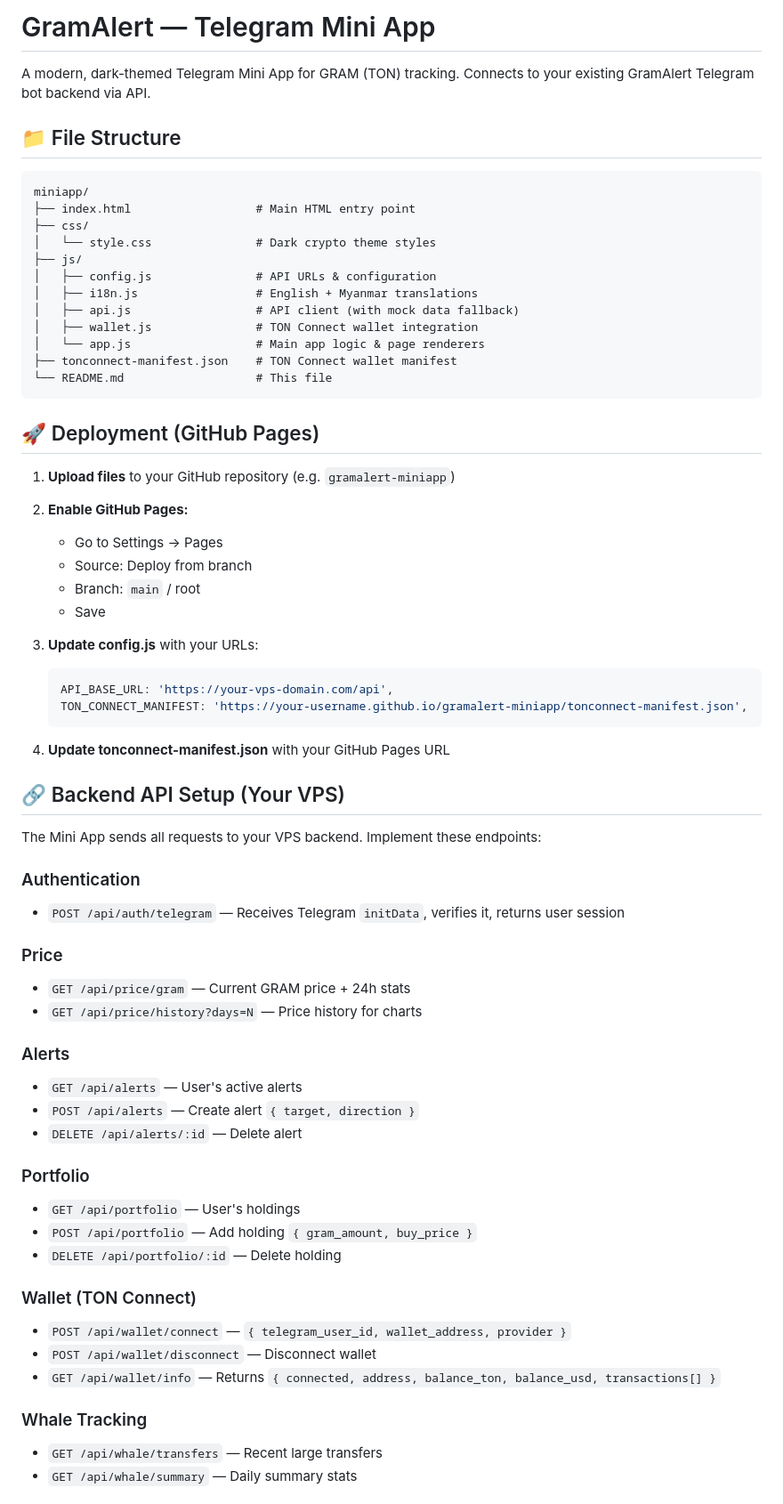
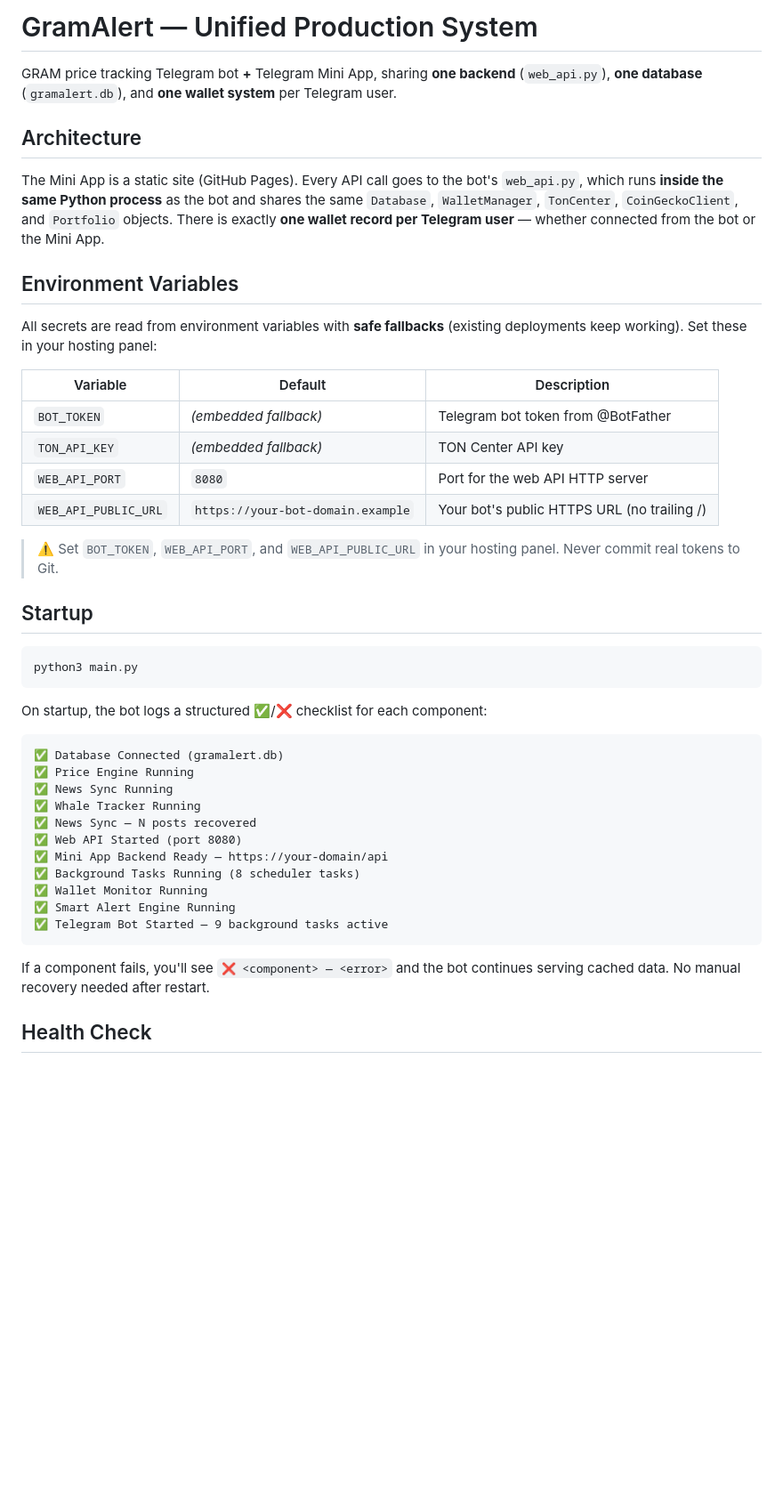
Before and after one commit to aungsiekhant-dev/gram-wallet-connect2, a Markdown page: README.md, the part around one of its changes. Shown at 89% size. GitHub-like rendering; blank space fills up the shorter version.

````diff
--- a/README.md
+++ b/README.md
@@ -1,69 +1,47 @@
-# GramAlert — Telegram Mini App
+# GramAlert — Unified Production System
 
-A modern, dark-themed Telegram Mini App for GRAM (TON) tracking. Connects to your existing GramAlert Telegram bot backend via API.
+GRAM price tracking Telegram bot **+** Telegram Mini App, sharing **one backend** (`web_api.py`), **one database** (`gramalert.db`), and **one wallet system** per Telegram user.
 
-## 📁 File Structure
+## Architecture
+
+The Mini App is a static site (GitHub Pages). Every API call goes to the bot's `web_api.py`, which runs **inside the same Python process** as the bot and shares the same `Database`, `WalletManager`, `TonCenter`, `CoinGeckoClient`, and `Portfolio` objects. There is exactly **one wallet record per Telegram user** — whether connected from the bot or the Mini App.
+
+## Environment Variables
+
+All secrets are read from environment variables with **safe fallbacks** (existing deployments keep working). Set these in your hosting panel:
+
+| Variable               | Default                          | Description                                  |
+|------------------------|----------------------------------|----------------------------------------------|
+| `BOT_TOKEN`          | *(embedded fallback)*           | Telegram bot token from @BotFather           |
+| `TON_API_KEY`        | *(embedded fallback)*           | TON Center API key                           |
+| `WEB_API_PORT`       | `8080`                         | Port for the web API HTTP server             |
+| `WEB_API_PUBLIC_URL` | `https://your-bot-domain.example`| Your bot's public HTTPS URL (no trailing /) |
+
+> ⚠️ Set `BOT_TOKEN`, `WEB_API_PORT`, and `WEB_API_PUBLIC_URL` in your hosting panel. Never commit real tokens to Git.
+
+## Startup
+
+```bash
+python3 main.py
+```
+
+On startup, the bot logs a structured ✅/❌ checklist for each component:
 
 ```
-miniapp/
-├── index.html                  # Main HTML entry point
-├── css/
-│   └── style.css               # Dark crypto theme styles
-├── js/
-│   ├── config.js               # API URLs & configuration
-│   ├── i18n.js                 # English + Myanmar translations
-│   ├── api.js                  # API client (with mock data fallback)
-│   ├── wallet.js               # TON Connect wallet integration
-│   └── app.js                  # Main app logic & page renderers
-├── tonconnect-manifest.json    # TON Connect wallet manifest
-└── README.md                   # This file
+✅ Database Connected (gramalert.db)
+✅ Price Engine Running
+✅ News Sync Running
+✅ Whale Tracker Running
+✅ News Sync — N posts recovered
+✅ Web API Started (port 8080)
+✅ Mini App Backend Ready — https://your-domain/api
+✅ Background Tasks Running (8 scheduler tasks)
+✅ Wallet Monitor Running
+✅ Smart Alert Engine Running
+✅ Telegram Bot Started — 9 background tasks active
 ```
 
-## 🚀 Deployment (GitHub Pages)
+If a component fails, you'll see `❌ <component> — <error>` and the bot continues serving cached data. No manual recovery needed after restart.
 
-1. **Upload files** to your GitHub repository (e.g. `gramalert-miniapp`)
+## Health Check
 
-2. **Enable GitHub Pages:**
-   - Go to Settings → Pages
-   - Source: Deploy from branch
-   - Branch: `main` / root
-   - Save
-
-3. **Update config.js** with your URLs:
-   ```javascript
-   API_BASE_URL: 'https://your-vps-domain.com/api',
-   TON_CONNECT_MANIFEST: 'https://your-username.github.io/gramalert-miniapp/tonconnect-manifest.json',
-   ```
-
-4. **Update tonconnect-manifest.json** with your GitHub Pages URL
-
-## 🔗 Backend API Setup (Your VPS)
-
-The Mini App sends all requests to your VPS backend. Implement these endpoints:
-
-### Authentication
-- `POST /api/auth/telegram` — Receives Telegram `initData`, verifies it, returns user session
-
-### Price
-- `GET /api/price/gram` — Current GRAM price + 24h stats
-- `GET /api/price/history?days=N` — Price history for charts
-
-### Alerts
-- `GET /api/alerts` — User's active alerts
-- `POST /api/alerts` — Create alert `{ target, direction }`
-- `DELETE /api/alerts/:id` — Delete alert
-
-### Portfolio
-- `GET /api/portfolio` — User's holdings
-- `POST /api/portfolio` — Add holding `{ gram_amount, buy_price }`
-- `DELETE /api/portfolio/:id` — Delete holding
-
-### Wallet (TON Connect)
-- `POST /api/wallet/connect` — `{ telegram_user_id, wallet_address, provider }`
-- `POST /api/wallet/disconnect` — Disconnect wallet
-- `GET /api/wallet/info` — Returns `{ connected, address, balance_ton, balance_usd, transactions[] }`
-
-### Whale Tracking
-- `GET /api/whale/transfers` — Recent large transfers
-- `GET /api/whale/summary` — Daily summary stats
-
````
Also changed, not shown: other parts of README.md (+18 -101 lines).
